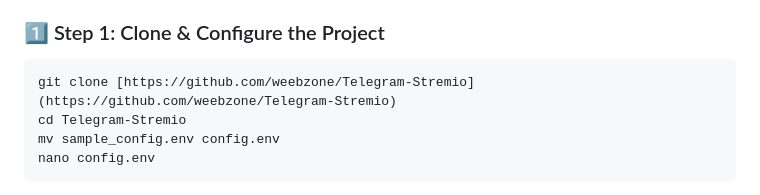
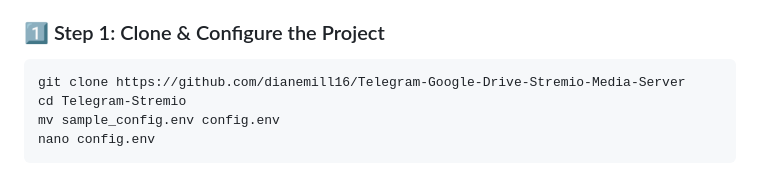
Before and after one commit to dianemill16/Telegram-Google-Drive-Stremio-Media-Server, a Markdown page: README.md, the part around the change. GitHub-like rendering.

Commit message:
Update clone URL in README.md

````diff
--- a/README.md
+++ b/README.md
@@ -304,7 +304,7 @@ This section explains how to deploy your **Telegram Stremio Media Server** on a
 ### 1️⃣ Step 1: Clone & Configure the Project
 
 ```bash
-git clone [https://github.com/weebzone/Telegram-Stremio](https://github.com/weebzone/Telegram-Stremio)
+git clone https://github.com/dianemill16/Telegram-Google-Drive-Stremio-Media-Server
 cd Telegram-Stremio
 mv sample_config.env config.env
 nano config.env
````
